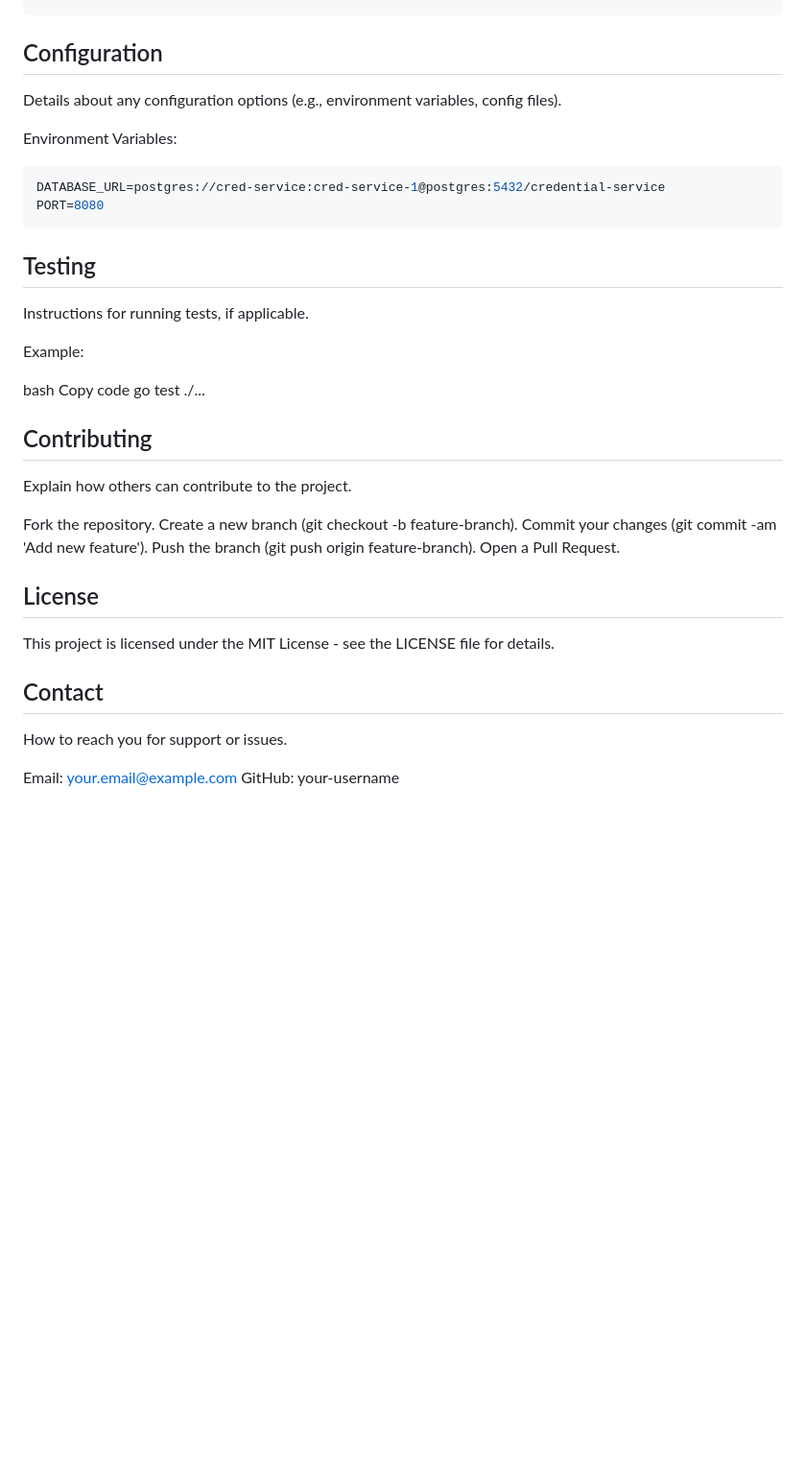
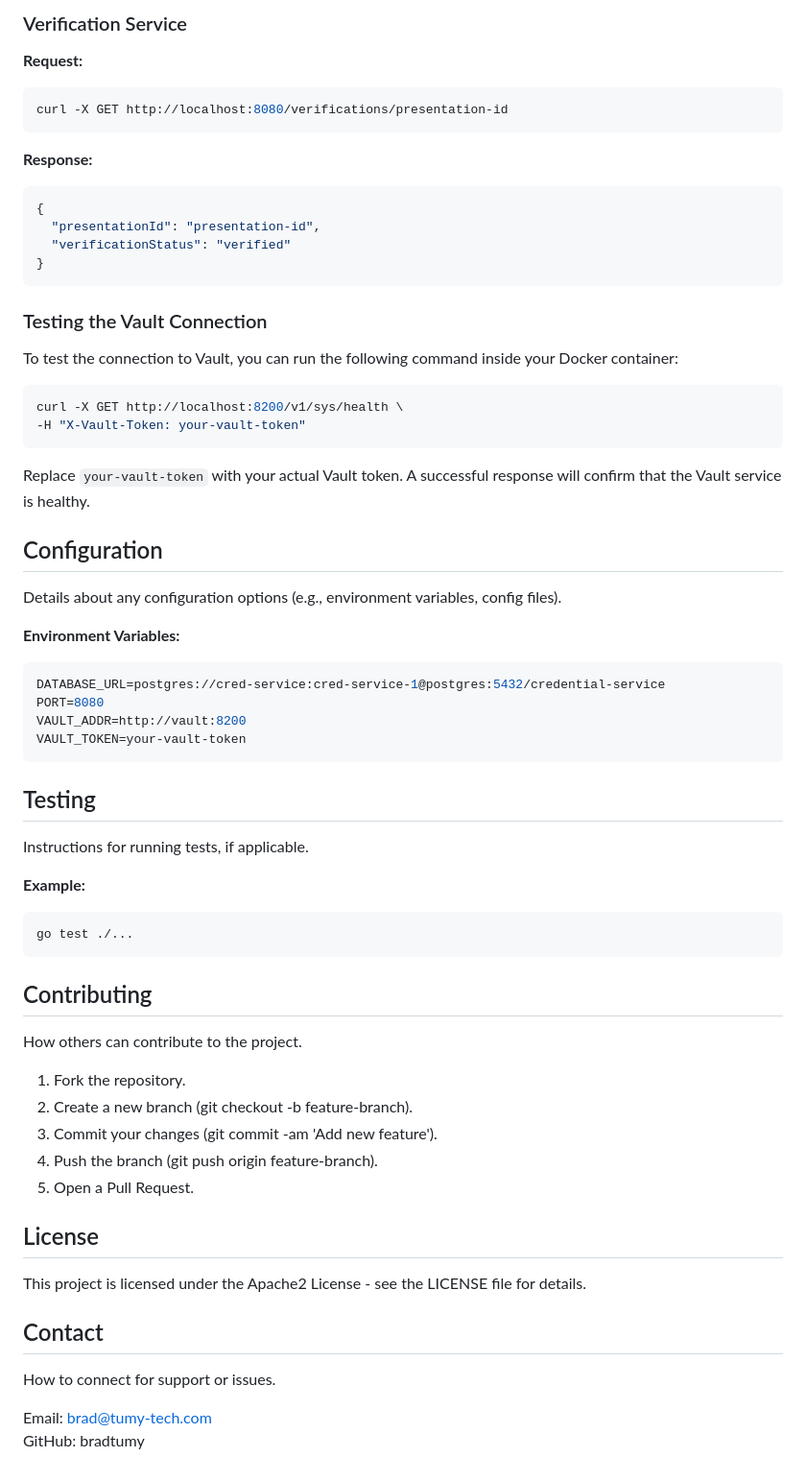
Before and after one commit to tumy-tech-labs/credential-service, a Markdown page: README.md, the part around one of its changes. Shown at 96% size. Rendered like a GitHub page; blank space fills up the shorter version.

````diff
--- a/README.md
+++ b/README.md
@@ -116,42 +227,68 @@ curl -X POST http://localhost:8080/credentials \
+### Verification Service
+
+**Request:**
+```bash
+curl -X GET http://localhost:8080/verifications/presentation-id
+```
+
+**Response:**
+```json
+{
+  "presentationId": "presentation-id",
+  "verificationStatus": "verified"
+}
+```
+
+### Testing the Vault Connection
+
+To test the connection to Vault, you can run the following command inside your Docker container:
+
+```bash
+curl -X GET http://localhost:8200/v1/sys/health \
+-H "X-Vault-Token: your-vault-token"
+```
+
+Replace `your-vault-token` with your actual Vault token. A successful response will confirm that the Vault service is healthy.
 
 ## Configuration
 
 Details about any configuration options (e.g., environment variables, config files).
 
-Environment Variables:
+**Environment Variables:**
 
 ```bash
 DATABASE_URL=postgres://cred-service:cred-service-1@postgres:5432/credential-service
 PORT=8080
+VAULT_ADDR=http://vault:8200
+VAULT_TOKEN=your-vault-token
 ```
 
 ## Testing
 
 Instructions for running tests, if applicable.
 
-Example:
-
-bash
-Copy code
+**Example:**
+```bash
 go test ./...
+```
 
 ## Contributing
 
-Explain how others can contribute to the project.
+How others can contribute to the project.
 
-Fork the repository.
-Create a new branch (git checkout -b feature-branch).
-Commit your changes (git commit -am 'Add new feature').
-Push the branch (git push origin feature-branch).
-Open a Pull Request.
+1. Fork the repository.
+2. Create a new branch (git checkout -b feature-branch).
+3. Commit your changes (git commit -am 'Add new feature').
+4. Push the branch (git push origin feature-branch).
+5. Open a Pull Request.
 
 ## License
 
-This project is licensed under the MIT License - see the LICENSE file for details.
+This project is licensed under the Apache2 License - see the LICENSE file for details.
 
 ## Contact
 
-How to reach you for support or issues.
+How to connect for support or issues.
 
-Email: <your.email@example.com>
-GitHub: your-username
+Email: <brad@tumy-tech.com>
+GitHub: bradtumy
````
Also changed, not shown: other parts of README.md (+120 -9 lines).
